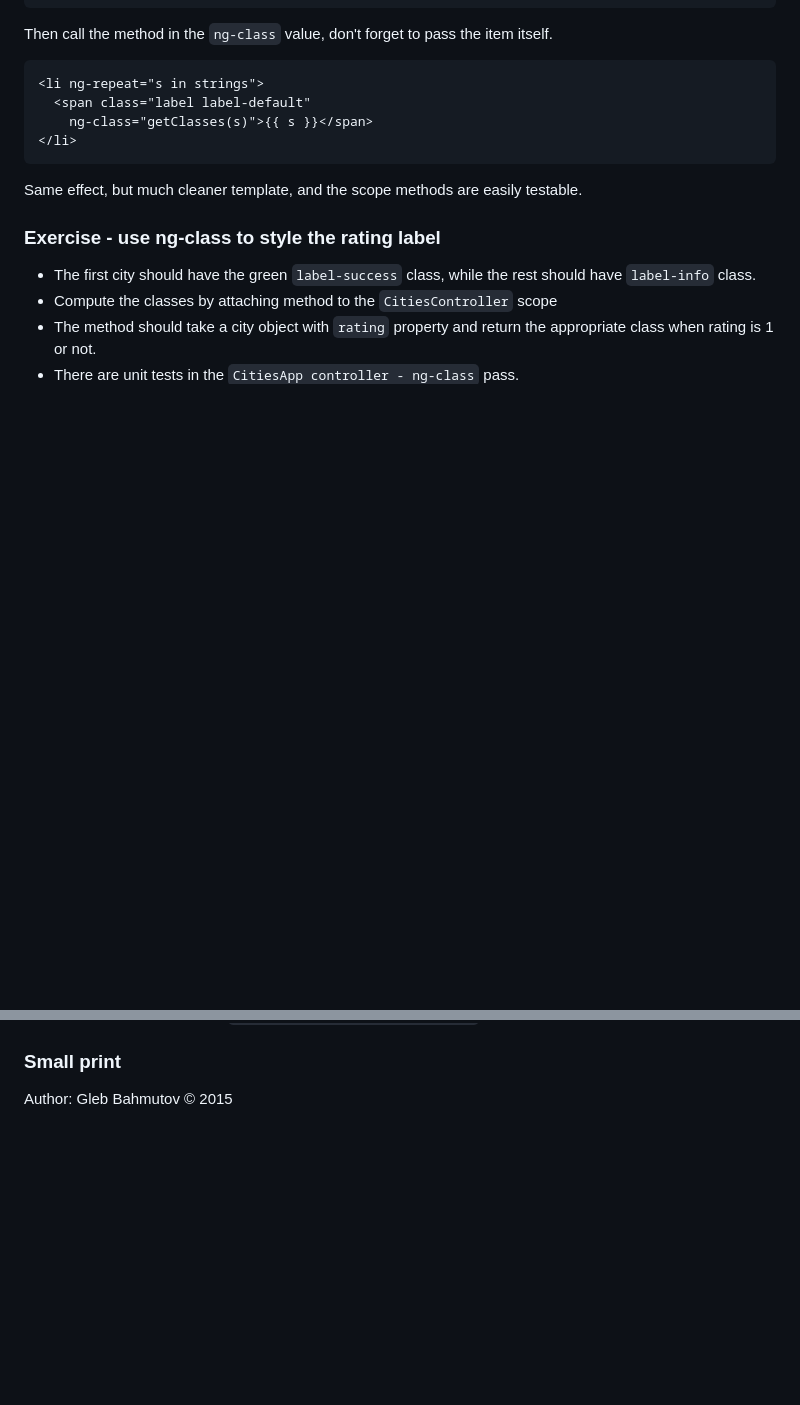
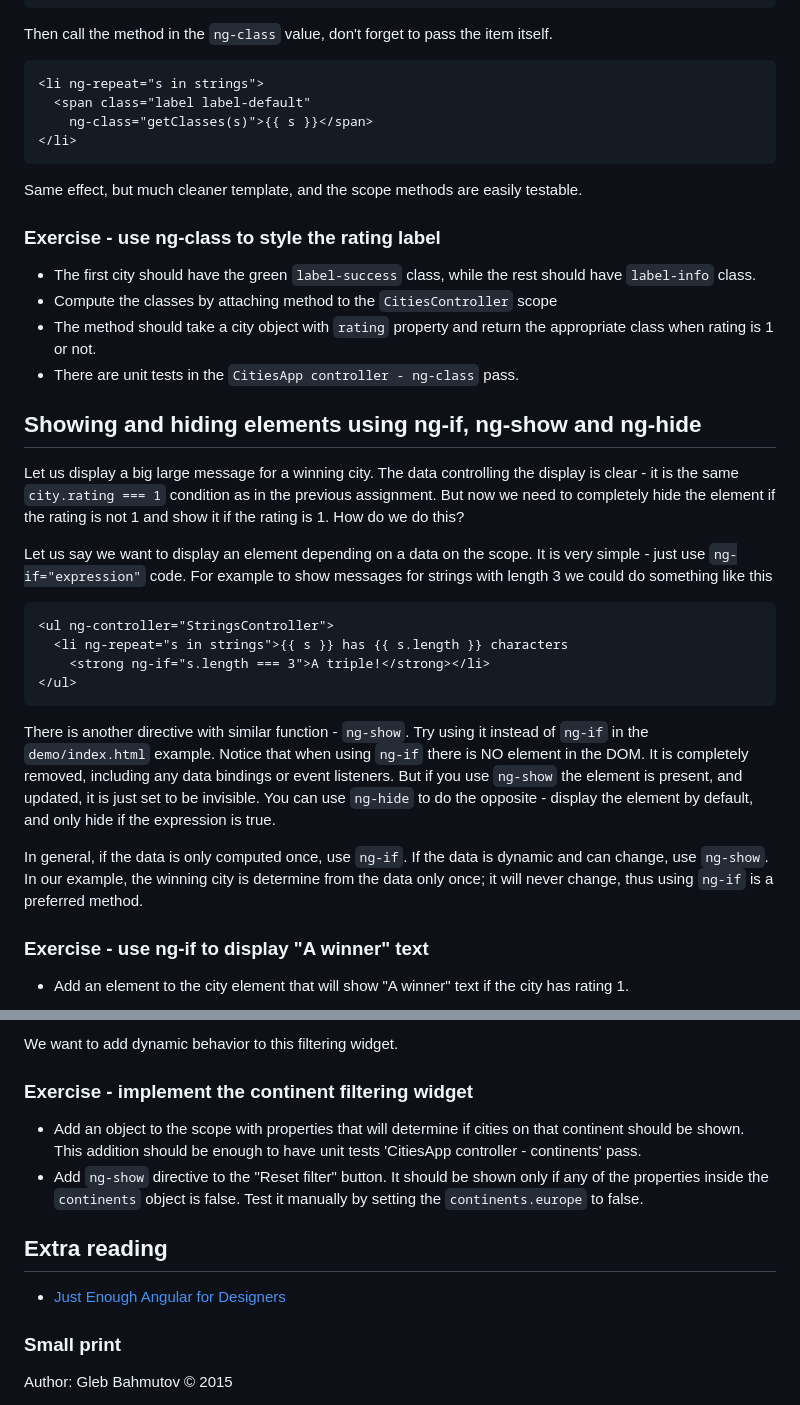
Before and after one commit to bahmutov/learn-angular-directives, a Markdown page: README.md, 2 parts joined by grey strips. Drawn GitHub-style; blank space fills up the shorter version.

Commit message:
working on reset

````diff
--- a/README.md
+++ b/README.md
@@ -303,3 +303,37 @@ Same effect, but much cleaner template, and the scope methods are easily testabl
   the appropriate class when rating is 1 or not.
 * There are unit tests in the `CitiesApp controller - ng-class` pass.
 
+## Showing and hiding elements using ng-if, ng-show and ng-hide
+
+Let us display a big large message for a winning city. The data controlling the
+display is clear - it is the same `city.rating === 1` condition as in the previous
+assignment. But now we need to completely hide the element if the rating is not 1
+and show it if the rating is 1. How do we do this?
+
+Let us say we want to display an element depending on a data on the scope.
+It is very simple - just use `ng-if="expression"` code. For example to show
+messages for strings with length 3 we could do something like this
+
+```html
+<ul ng-controller="StringsController">
+  <li ng-repeat="s in strings">{{ s }} has {{ s.length }} characters
+    <strong ng-if="s.length === 3">A triple!</strong></li>
+</ul>
+```
+
+There is another directive with similar function - `ng-show`. Try using
+it instead of `ng-if` in the `demo/index.html` example. Notice that when using
+`ng-if` there is NO element in the DOM. It is completely removed, including any data
+bindings or event listeners. But if you use `ng-show` the element is present, and
+updated, it is just set to be invisible. You can use `ng-hide` to do the opposite -
+display the element by default, and only hide if the expression is true.
+
+In general, if the data is only computed once, use `ng-if`. If the data is dynamic
+and can change, use `ng-show`. In our example, the winning city is determine from
+the data only once; it will never change, thus using `ng-if` is a preferred method.
+
+### Exercise - use ng-if to display "A winner" text
+
+* Add an element to the city element that will show "A winner" text if the city
+  has rating 1.
+
@@ -306,3 +366,17 @@ Same effect, but much cleaner template, and the scope methods are easily testabl
+We want to add dynamic behavior to this filtering widget.
+
+### Exercise - implement the continent filtering widget
+
+* Add an object to the scope with properties that will determine if cities on that continent
+  should be shown. This addition should be enough to have unit tests
+  'CitiesApp controller - continents' pass.
+* Add `ng-show` directive to the "Reset filter" button. It should be shown only
+  if any of the properties inside the `continents` object is false. Test it manually
+  by setting the `continents.europe` to false.
+
+## Extra reading
+
+* [Just Enough Angular for Designers](http://onehungrymind.com/just-enough-angular-for-designers/)
 
 ### Small print
 
````
Also changed, not shown: other parts of README.md (+26 -0 lines), images/winner.png (added), 5 other files.
